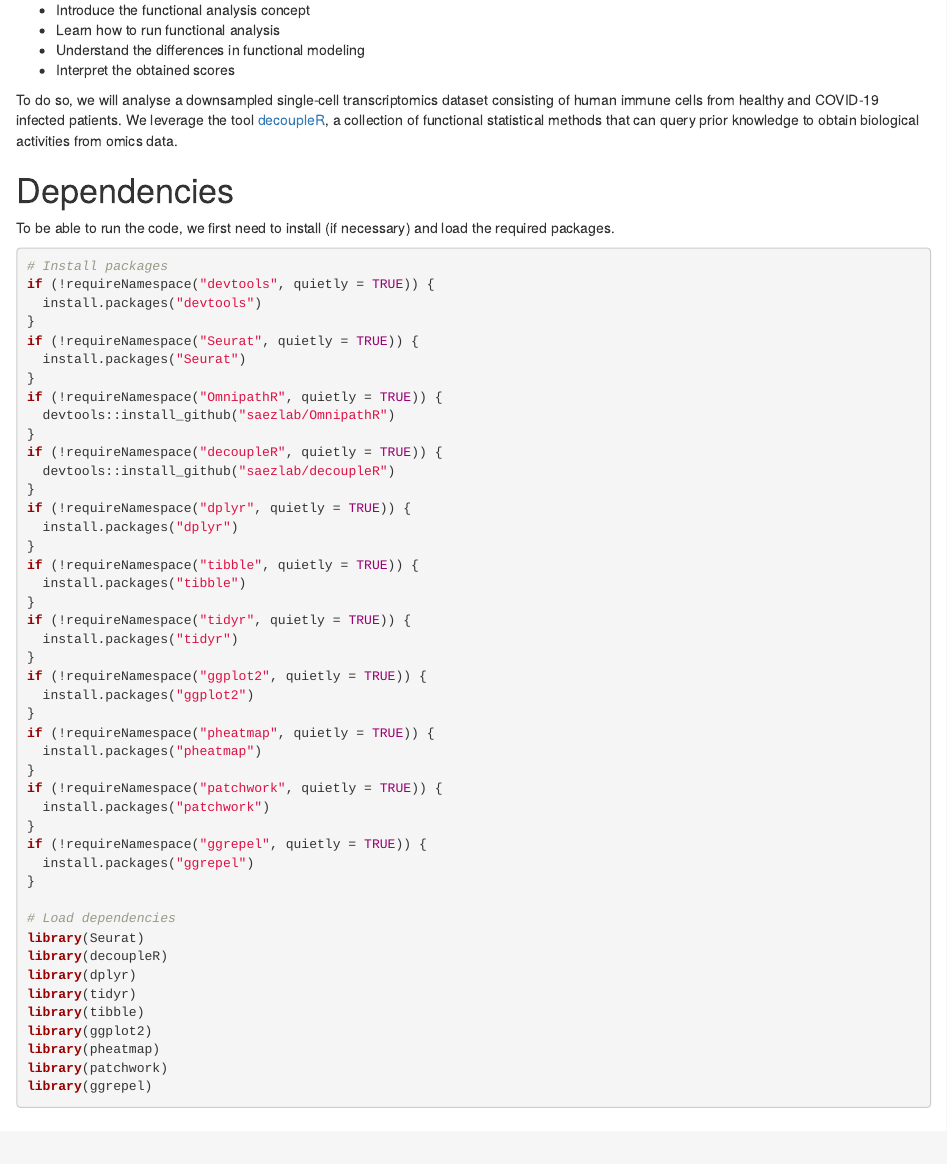
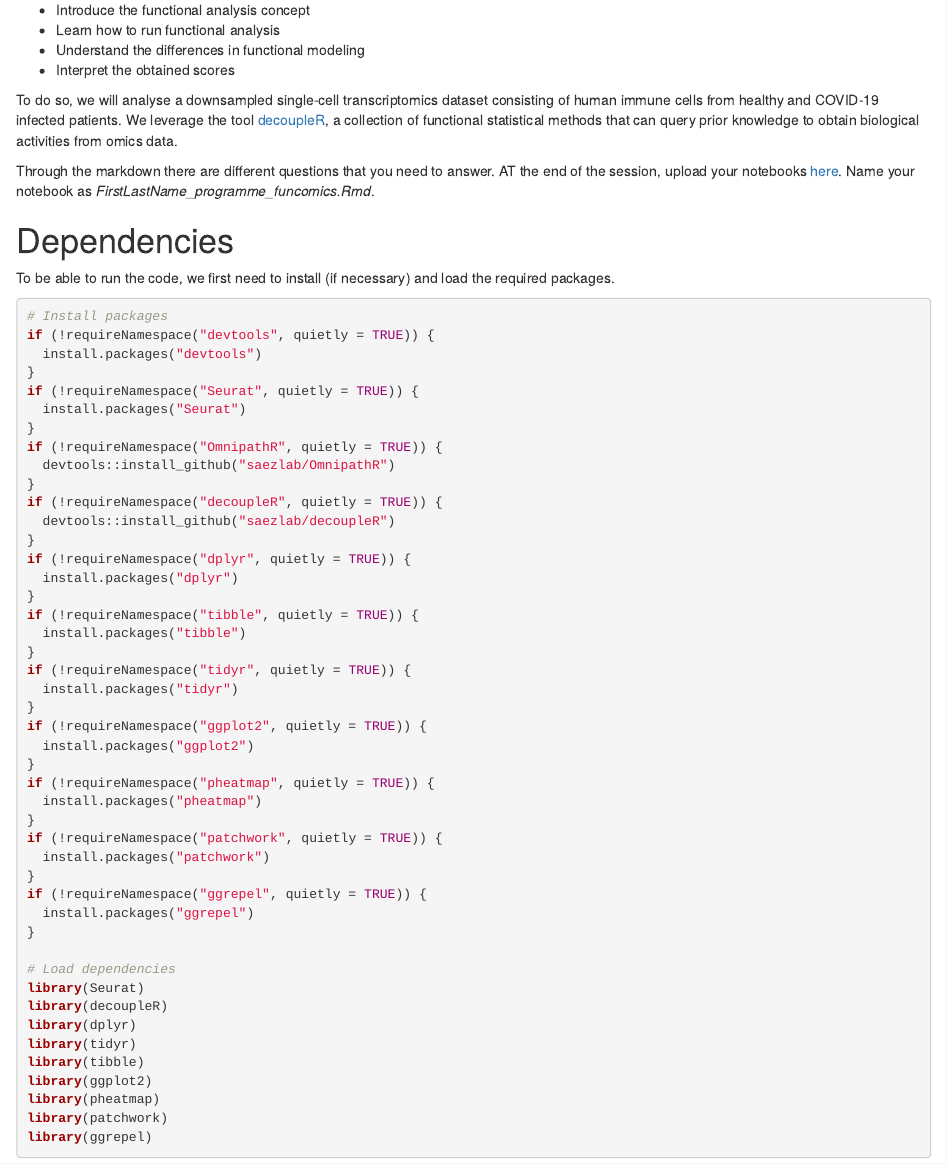
Before and after one commit to saezlab/Singlecell_course_2022, an R Markdown document (functional_analysis/functional_analysis.Rmd): the page in a window 1100 px wide, from 270 px down. Rendered offline with R 4.5, knitr and Pandoc, with nearby package versions; some code elsewhere in the file could not run offline.

Commit message:
Added dropbox link

```diff
--- a/functional_analysis/functional_analysis.Rmd
+++ b/functional_analysis/functional_analysis.Rmd
@@ -28,6 +28,11 @@ consisting of human immune cells from healthy and COVID-19 infected patients.
 We leverage the tool [decoupleR](https://saezlab.github.io/decoupleR/),
 a collection of functional statistical methods that can query prior knowledge
 to obtain biological activities from omics data.
+
+Through the markdown there are different questions that you need to answer.
+AT the end of the session, upload your notebooks
+[here](https://www.dropbox.com/request/CSkkwGYaazv5YlwNHb27). Name your
+notebook as *FirstLastName_programme_funcomics.Rmd*.
 
 # Dependencies
 To be able to run the code, we first need to install (if necessary) and load
```
